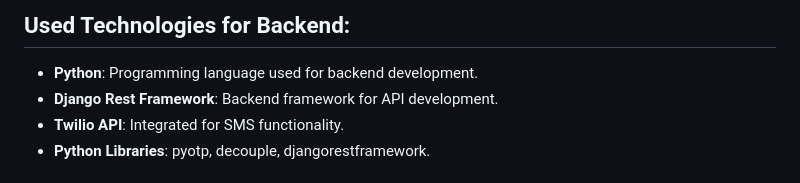
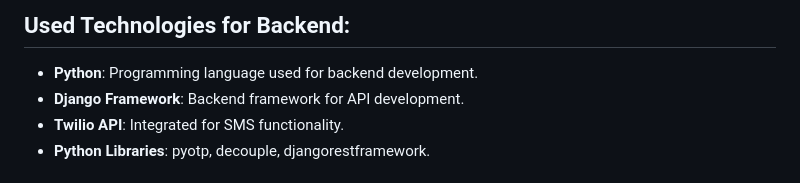
Before and after one commit to unn-info-tech/referral_system, a Markdown page: README.md, the part around the change. GitHub-like rendering.

```diff
--- a/README.md
+++ b/README.md
@@ -13,7 +13,7 @@ The Referral System is a Django Rest Framework-based APIs for phone number verif
 
 ## Used Technologies for Backend:
 - **Python**: Programming language used for backend development.
-- **Django Rest Framework**: Backend framework for API development.
+- **Django Framework**: Backend framework for API development.
 - **Twilio API**: Integrated for SMS functionality.
 - **Python Libraries**: pyotp, decouple, djangorestframework.
 
```
